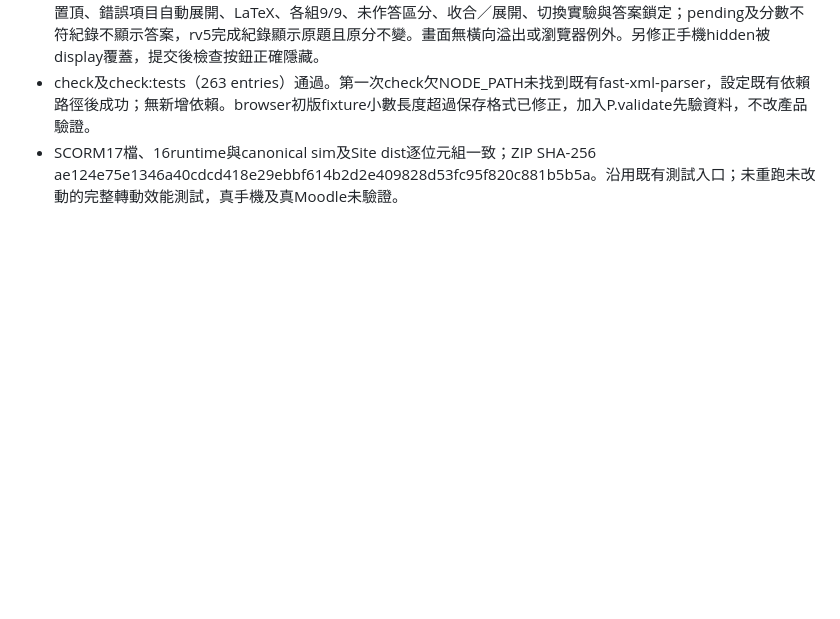
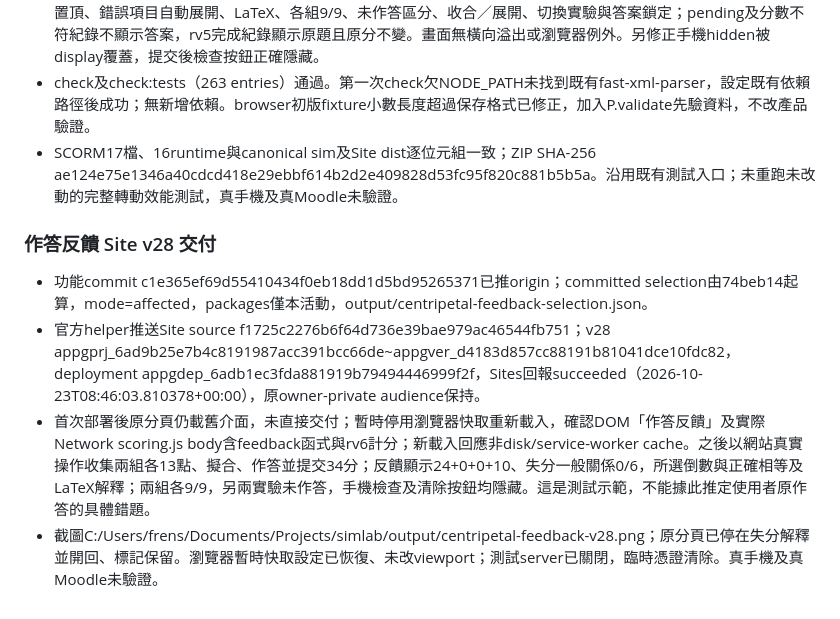
Before and after one commit to frenselw/simlab, a Markdown page: plans/38-centripetal-force-investigation-lab.md, the part around the change. Drawn GitHub-style; blank space fills up the shorter version.

Commit message:
Record feedback v28 publication

```diff
--- a/plans/38-centripetal-force-investigation-lab.md
+++ b/plans/38-centripetal-force-investigation-lab.md
@@ -1127,3 +1127,11 @@ rv2保留所有rv1欄位，另在每個task加入inquiry兩格。第一格合法
 - 來源及解壓SCORM於320×500、393×800、1280×800通過真實shared SCORM草稿還原、檢查、提交34分、反饋置頂、錯誤項目自動展開、LaTeX、各組9/9、未作答區分、收合／展開、切換實驗與答案鎖定；pending及分數不符紀錄不顯示答案，rv5完成紀錄顯示原題且原分不變。畫面無橫向溢出或瀏覽器例外。另修正手機hidden被display覆蓋，提交後檢查按鈕正確隱藏。
 - check及check:tests（263 entries）通過。第一次check欠NODE_PATH未找到既有fast-xml-parser，設定既有依賴路徑後成功；無新增依賴。browser初版fixture小數長度超過保存格式已修正，加入P.validate先驗資料，不改產品驗證。
 - SCORM17檔、16runtime與canonical sim及Site dist逐位元組一致；ZIP SHA-256 ae124e75e1346a40cdcd418e29ebbf614b2d2e409828d53fc95f820c881b5b5a。沿用既有測試入口；未重跑未改動的完整轉動效能測試，真手機及真Moodle未驗證。
+
+
+### 作答反饋 Site v28 交付
+
+- 功能commit c1e365ef69d55410434f0eb18dd1d5bd95265371已推origin；committed selection由74beb14起算，mode=affected，packages僅本活動，output/centripetal-feedback-selection.json。
+- 官方helper推送Site source f1725c2276b6f64d736e39bae979ac46544fb751；v28 appgprj_6ad9b25e7b4c8191987acc391bcc66de~appgver_d4183d857cc88191b81041dce10fdc82，deployment appgdep_6adb1ec3fda881919b79494446999f2f，Sites回報succeeded（2026-10-23T08:46:03.810378+00:00），原owner-private audience保持。
+- 首次部署後原分頁仍載舊介面，未直接交付；暫時停用瀏覽器快取重新載入，確認DOM「作答反饋」及實際Network scoring.js body含feedback函式與rv6計分；新載入回應非disk/service-worker cache。之後以網站真實操作收集兩組各13點、擬合、作答並提交34分；反饋顯示24+0+0+10、失分一般關係0/6，所選倒數與正確相等及LaTeX解釋；兩組各9/9，另兩實驗未作答，手機檢查及清除按鈕均隱藏。這是測試示範，不能據此推定使用者原作答的具體錯題。
+- 截圖C:/Users/frens/Documents/Projects/simlab/output/centripetal-feedback-v28.png；原分頁已停在失分解釋並開回、標記保留。瀏覽器暫時快取設定已恢復、未改viewport；測試server已關閉，臨時憑證清除。真手機及真Moodle未驗證。
```
